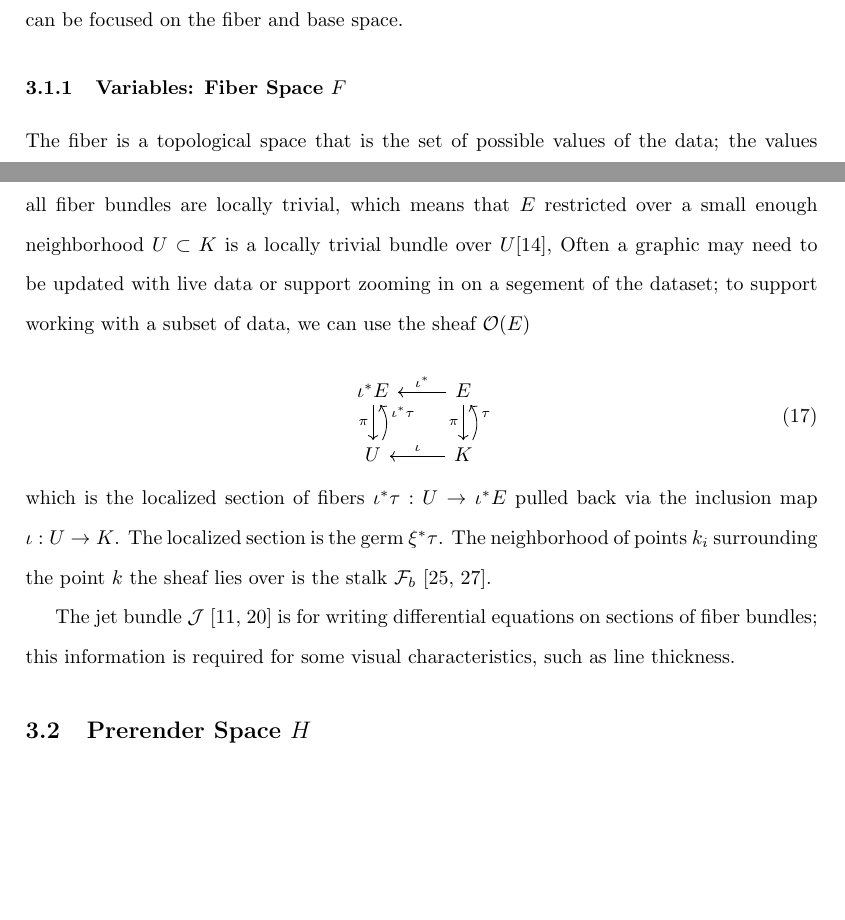
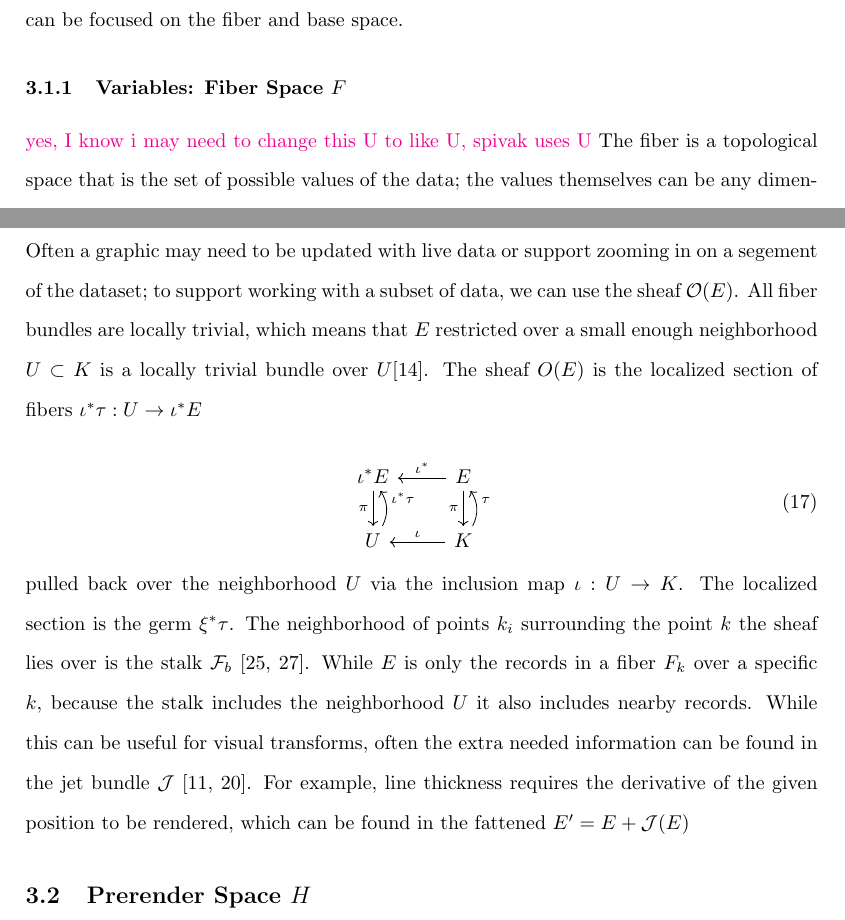
Before and after one commit to story645/proposal, a LaTeX thesis (draft/main.tex, which reads draft/sections/math.tex): two parts of pages 10 and 17 of 38, joined at a grey line, cut so that both start at the same text, the shorter picture padded with empty space. Compiled offline with pdfLaTeX; a LaTeX package or settings file that is missing is left out.

Commit message:
i has finished data section again

```diff
--- a/draft/sections/math.tex
+++ b/draft/sections/math.tex
@@ -35,6 +35,7 @@ that binds the variable space $F$ to the base space $K$. The fiber bundles menti
 
 \subsubsection{Variables: Fiber Space $F$}
 \label{sec:data_fiber}
+\note{yes, I know i may need to change this U to like \mathcal{U}, spivak uses U}
 The fiber is a topological space that is the set of possible values of the data; the values themselves can be any dimension and type and have any continuity. We use Spivak's description of simplicial database schemas \cite{spivakSIMPLICIALDATABASES} as the basis of our fiber space because he binds the components of the fiber to variable names and types. Spivak constructs a set $U$ that is the disjoint union of all possible objects of types $\{T_0, \ldots, T_n\} \in DT$ where $DT$ are the data types of the variables in the dataset. He then defines the single variable set $U_\sigma$
 \begin{equation}
     \label{eq:data_types}
@@ -202,10 +203,7 @@ In the example in figure~\ref{fig:data_sections}, the fiber is $\mathbb{R}^+\tim
 
 \subsubsection{Sheaf and Stalk}
 \label{sec:data_sheaf_stalk}
-%%% sheaf is how we break up the base space
-
-all fiber bundles are locally trivial, which means that $E$ restricted over a small enough neighborhood $U \subset K$ is a locally trivial bundle over $U$\cite{LocallyTrivialFibre},
-Often a graphic may need to be updated with live data or support zooming in on a segement of the dataset; to support working with a subset of data, we can use the sheaf $\mathcal{O}(E)$
+Often a graphic may need to be updated with live data or support zooming in on a segement of the dataset; to support working with a subset of data, we can use the sheaf $\mathcal{O}(E)$. All fiber bundles are locally trivial, which means that $E$ restricted over a small enough neighborhood $U \subset K$ is a locally trivial bundle over $U$\cite{LocallyTrivialFibre}. The sheaf $O(E)$ is the localized section of fibers $\iota^*\tau: U \rightarrow \iota^*E$
 
 \begin{equation}
     \label{eq:sheaf}
@@ -214,10 +212,8 @@ Often a graphic may need to be updated with live data or support zooming in on a
         U \arrow[u, "\iota^*\tau"', bend right] & K \arrow[u, "\tau"', bend right] \arrow[l, "\iota"']
         \end{tikzcd}
 \end{equation}
-which is the localized section of fibers $\iota^*\tau: U \rightarrow \iota^*E$ pulled back via the inclusion map $\iota: U \rightarrow K$. The localized section is the germ $\xi^*\tau$. The neighborhood of points $k_i$ surrounding the point $k$ the sheaf lies over is the stalk $\mathcal{F}_b$ \cite{StalkSheaf2019,spanier1989algebraic}.
+pulled back over the neighborhood $U$ via the inclusion map $\iota: U \rightarrow K$. The localized section is the germ $\xi^*\tau$. The neighborhood of points $k_i$ surrounding the point $k$ the sheaf lies over is the stalk $\mathcal{F}_b$ \cite{StalkSheaf2019,spanier1989algebraic}. While $E$ is only the records in a fiber $F_k$ over a specific $k$, because the stalk includes the neighborhood $U$ it also includes nearby records. While this can be useful for visual transforms, often the extra needed information can be found in the jet bundle $\mathcal{J}$ \cite{JetBundle2020,musilovaCalculusVariationsJet2016}. For example, line thickness requires the derivative of the given position to be rendered, which can be found in the fattened $E^\prime=E+\mathcal{J}(E)$
 
-%% the stalk contains all the local information, typically we only need some of the information, such as the firtst or second direivative. in practice we only need the jet which is...in practive will extend the fiber /fatten the E , notatoe E' = E + Jet
-The jet bundle $\mathcal{J}$ \cite{JetBundle2020,musilovaCalculusVariationsJet2016} is for writing differential equations on sections of fiber bundles; this information is required for some visual characteristics, such as line thickness.
 
 \subsection{Prerender Space $H$}
 \label{sec:graphic}
```
